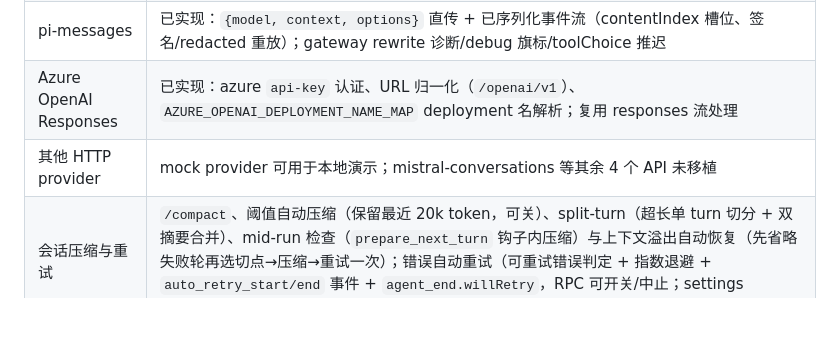
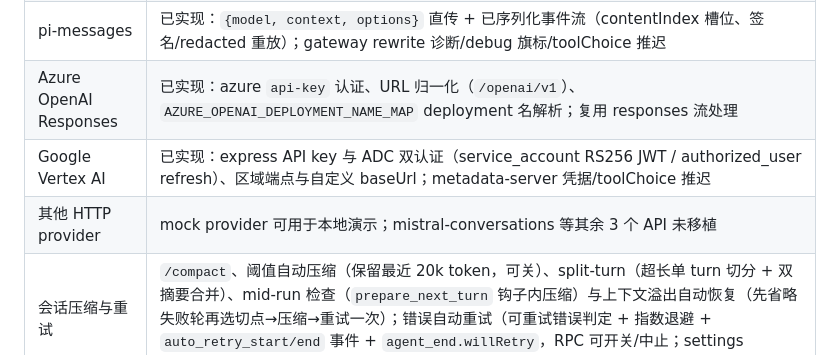
Before and after one commit to Neonity2020/pi-rs, a Markdown page: README.md, the part around the change. Drawn GitHub-style; blank space fills up the shorter version.

Commit message:
docs: google-vertex in README capability table

```diff
--- a/README.md
+++ b/README.md
@@ -16,7 +16,8 @@
 | Google Generative AI | 已实现：`streamGenerateContent?alt=sse`、thoughtSignature 重放与 thought 块切换、functionResponse 合并 user turn（Gemini 3+ 图片嵌套）、const→enum schema 重写、thinkingLevel/预算表；toolChoice/VALIDATED/重试推迟 |
 | pi-messages | 已实现：`{model, context, options}` 直传 + 已序列化事件流（contentIndex 槽位、签名/redacted 重放）；gateway rewrite 诊断/debug 旗标/toolChoice 推迟 |
 | Azure OpenAI Responses | 已实现：azure `api-key` 认证、URL 归一化（`/openai/v1`）、`AZURE_OPENAI_DEPLOYMENT_NAME_MAP` deployment 名解析；复用 responses 流处理 |
-| 其他 HTTP provider | mock provider 可用于本地演示；mistral-conversations 等其余 4 个 API 未移植 |
+| Google Vertex AI | 已实现：express API key 与 ADC 双认证（service_account RS256 JWT / authorized_user refresh）、区域端点与自定义 baseUrl；metadata-server 凭据/toolChoice 推迟 |
+| 其他 HTTP provider | mock provider 可用于本地演示；mistral-conversations 等其余 3 个 API 未移植 |
 | 会话压缩与重试 | `/compact`、阈值自动压缩（保留最近 20k token，可关）、split-turn（超长单 turn 切分 + 双摘要合并）、mid-run 检查（`prepare_next_turn` 钩子内压缩）与上下文溢出自动恢复（先省略失败轮再选切点→压缩→重试一次）；错误自动重试（可重试错误判定 + 指数退避 + `auto_retry_start/end` 事件 + `agent_end.willRetry`，RPC 可开关/中止；settings `retry.maxRetries`/`baseDelayMs` 可配） |
 | agent loop | 钩子全接线（prepare_request/finish_turn/prepare_next_turn/before-after_tool_call）、并行工具执行（start 源序→end 完成序→result 源序）、content 工具检测、length 整批失败、set_tools 公告、steering/follow-up 队列（per-queue clear/peek）；事件顺序对齐上游（turn_start 先于消息公告、assistant 盖 thinkingLevel、turn_end.toolResults 带 role） |
 | 内置工具 | 与上游同参数面：edit（`edits:[{oldText,newText}]` 数组 + BOM/行尾处理）、bash（`timeout` 秒、尾部 2000 行/50KB 截断）、grep/find（`ignore` walker，gitignore-aware，参数面全齐）、ls/read（limit/50KB 截断）；read 行号前缀与 PI_RS_* 前缀为已声明差异 |
```
